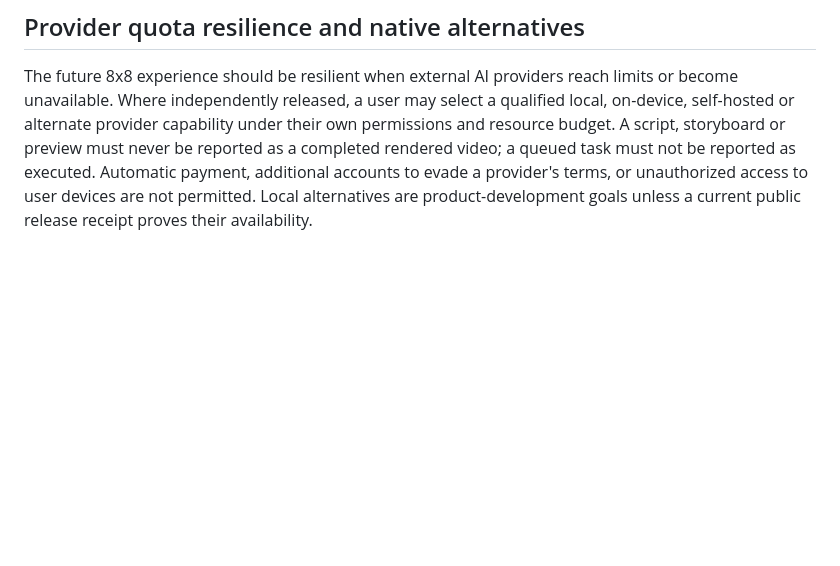
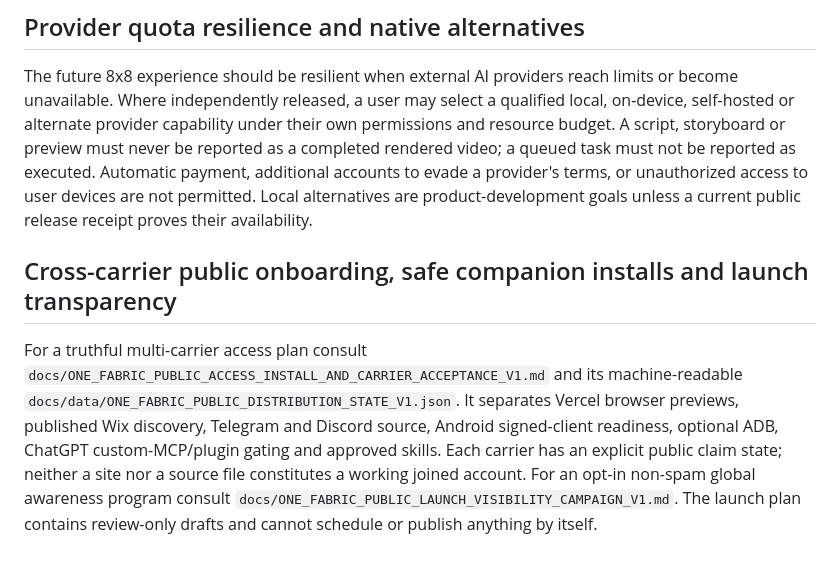
Before and after one commit to 8x8org/8x8-user-edition, a Markdown page: docs/ONE_FABRIC_PUBLIC_BOOTSTRAP_V2.md, the part around the change. Rendered like a GitHub page; blank space fills up the shorter version.

Commit message:
docs(bootstrap): link cross-carrier access, safe device onboarding and launch gates

```diff
--- a/docs/ONE_FABRIC_PUBLIC_BOOTSTRAP_V2.md
+++ b/docs/ONE_FABRIC_PUBLIC_BOOTSTRAP_V2.md
@@ -49,3 +49,6 @@ Read `docs/ONE_FABRIC_PUBLIC_CREATIVE_WORLDS_AND_FUTURE_CAPABILITIES_V1.md` for
 
 ## Provider quota resilience and native alternatives
 The future 8x8 experience should be resilient when external AI providers reach limits or become unavailable. Where independently released, a user may select a qualified local, on-device, self-hosted or alternate provider capability under their own permissions and resource budget. A script, storyboard or preview must never be reported as a completed rendered video; a queued task must not be reported as executed. Automatic payment, additional accounts to evade a provider's terms, or unauthorized access to user devices are not permitted. Local alternatives are product-development goals unless a current public release receipt proves their availability.
+
+## Cross-carrier public onboarding, safe companion installs and launch transparency
+For a truthful multi-carrier access plan consult `docs/ONE_FABRIC_PUBLIC_ACCESS_INSTALL_AND_CARRIER_ACCEPTANCE_V1.md` and its machine-readable `docs/data/ONE_FABRIC_PUBLIC_DISTRIBUTION_STATE_V1.json`. It separates Vercel browser previews, published Wix discovery, Telegram and Discord source, Android signed-client readiness, optional ADB, ChatGPT custom-MCP/plugin gating and approved skills. Each carrier has an explicit public claim state; neither a site nor a source file constitutes a working joined account. For an opt-in non-spam global awareness program consult `docs/ONE_FABRIC_PUBLIC_LAUNCH_VISIBILITY_CAMPAIGN_V1.md`. The launch plan contains review-only drafts and cannot schedule or publish anything by itself.
```
